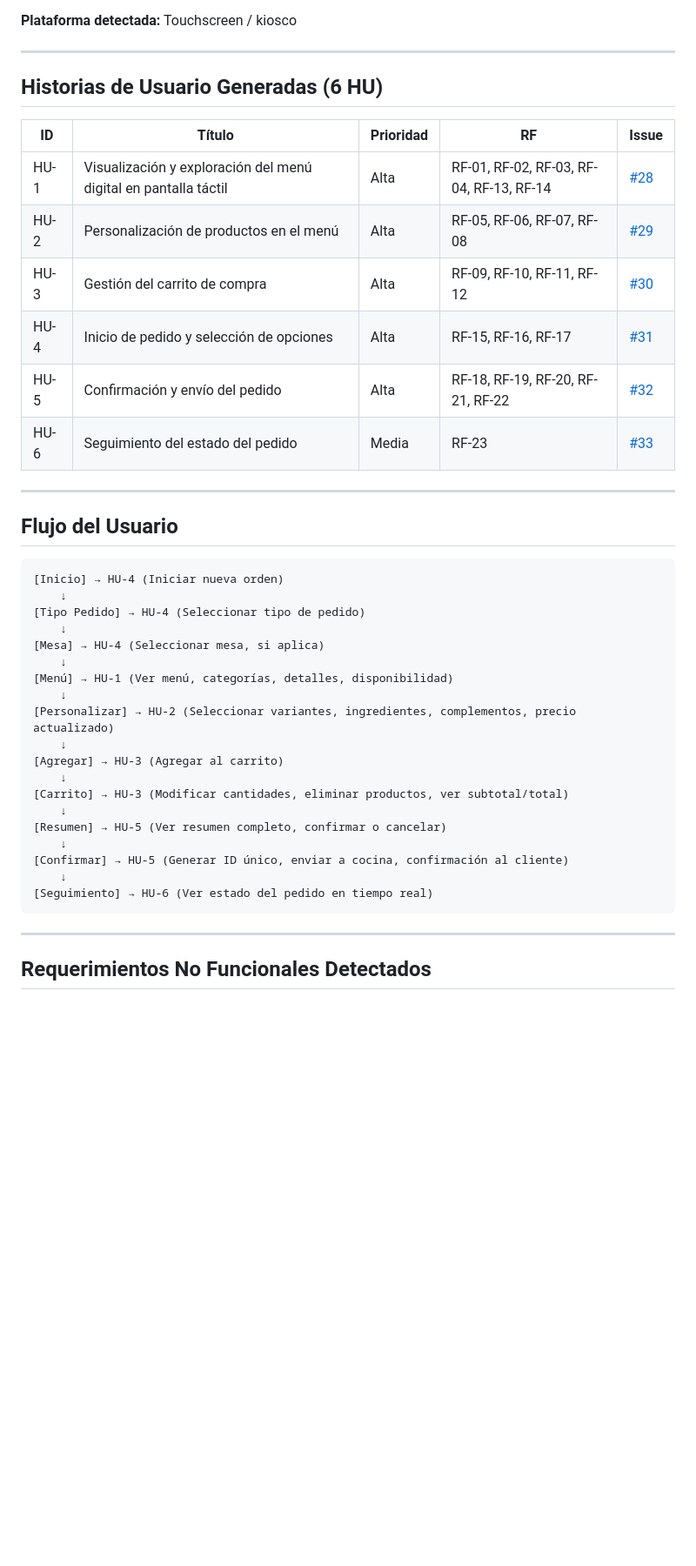
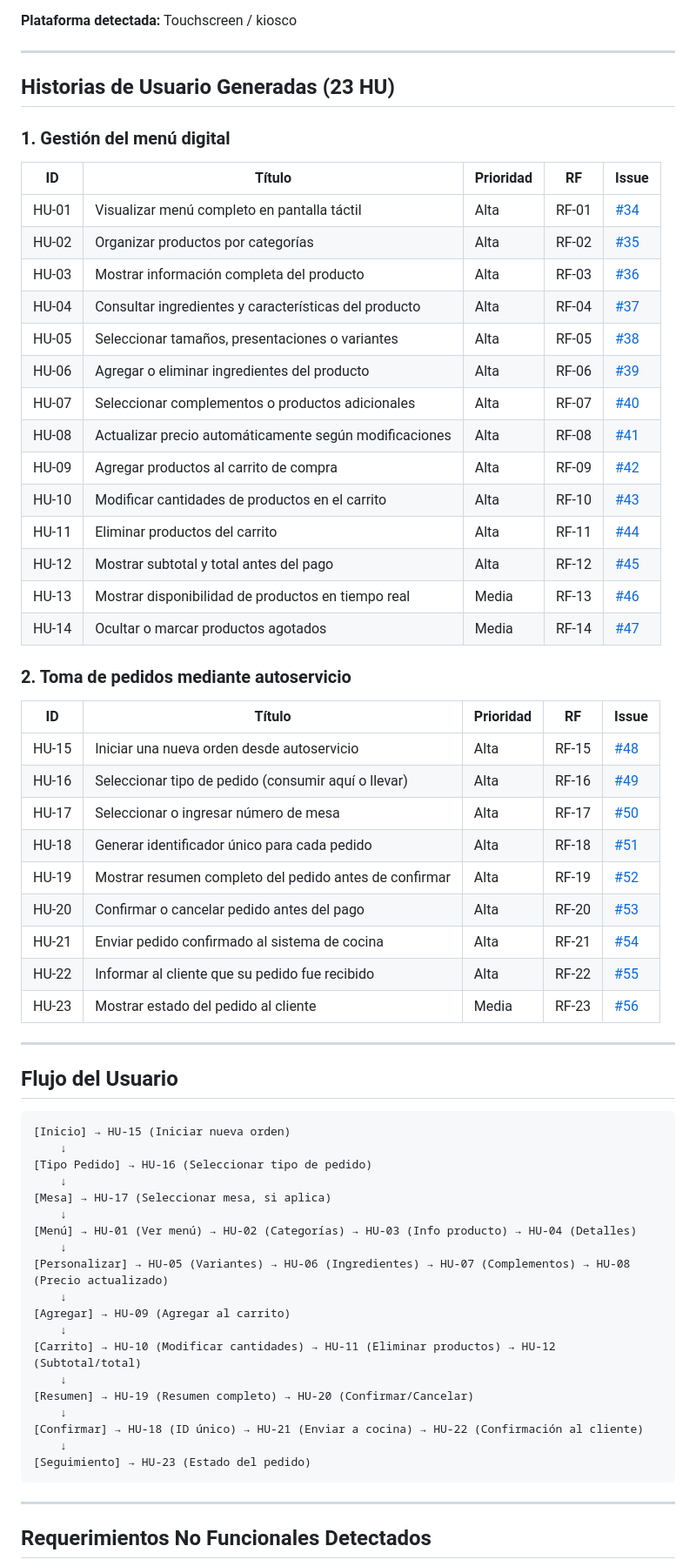
Before and after one commit to miguelcebing/Trabajo-final-dise-o-, a Markdown page: wiki/Especificacion-Funcional.md, the part around one of its changes. Shown at 87% size. Drawn GitHub-style; blank space fills up the shorter version.

Commit message:
Actualización de especificación funcional con 23 Historias de Usuario (una por cada RF), mapeo 1 a 1 de RF a HU, y wireframes SVG correspondientes.

````diff
--- a/wiki/Especificacion-Funcional.md
+++ b/wiki/Especificacion-Funcional.md
@@ -7,41 +7,65 @@ Sistema de autoservicio para restaurante que permite a los clientes visualizar e
 
 ---
 
-## Historias de Usuario Generadas (6 HU)
+## Historias de Usuario Generadas (23 HU)
+
+### 1. Gestión del menú digital
 
 | ID | Título | Prioridad | RF | Issue |
 |---|---|---|---|---|
-| HU-1 | Visualización y exploración del menú digital en pantalla táctil | Alta | RF-01, RF-02, RF-03, RF-04, RF-13, RF-14 | [#28](https://github.com/miguelcebing/Trabajo-final-dise-o-/issues/28) |
-| HU-2 | Personalización de productos en el menú | Alta | RF-05, RF-06, RF-07, RF-08 | [#29](https://github.com/miguelcebing/Trabajo-final-dise-o-/issues/29) |
-| HU-3 | Gestión del carrito de compra | Alta | RF-09, RF-10, RF-11, RF-12 | [#30](https://github.com/miguelcebing/Trabajo-final-dise-o-/issues/30) |
-| HU-4 | Inicio de pedido y selección de opciones | Alta | RF-15, RF-16, RF-17 | [#31](https://github.com/miguelcebing/Trabajo-final-dise-o-/issues/31) |
-| HU-5 | Confirmación y envío del pedido | Alta | RF-18, RF-19, RF-20, RF-21, RF-22 | [#32](https://github.com/miguelcebing/Trabajo-final-dise-o-/issues/32) |
-| HU-6 | Seguimiento del estado del pedido | Media | RF-23 | [#33](https://github.com/miguelcebing/Trabajo-final-dise-o-/issues/33) |
+| HU-01 | Visualizar menú completo en pantalla táctil | Alta | RF-01 | [#34](https://github.com/miguelcebing/Trabajo-final-dise-o-/issues/34) |
+| HU-02 | Organizar productos por categorías | Alta | RF-02 | [#35](https://github.com/miguelcebing/Trabajo-final-dise-o-/issues/35) |
+| HU-03 | Mostrar información completa del producto | Alta | RF-03 | [#36](https://github.com/miguelcebing/Trabajo-final-dise-o-/issues/36) |
+| HU-04 | Consultar ingredientes y características del producto | Alta | RF-04 | [#37](https://github.com/miguelcebing/Trabajo-final-dise-o-/issues/37) |
+| HU-05 | Seleccionar tamaños, presentaciones o variantes | Alta | RF-05 | [#38](https://github.com/miguelcebing/Trabajo-final-dise-o-/issues/38) |
+| HU-06 | Agregar o eliminar ingredientes del producto | Alta | RF-06 | [#39](https://github.com/miguelcebing/Trabajo-final-dise-o-/issues/39) |
+| HU-07 | Seleccionar complementos o productos adicionales | Alta | RF-07 | [#40](https://github.com/miguelcebing/Trabajo-final-dise-o-/issues/40) |
+| HU-08 | Actualizar precio automáticamente según modificaciones | Alta | RF-08 | [#41](https://github.com/miguelcebing/Trabajo-final-dise-o-/issues/41) |
+| HU-09 | Agregar productos al carrito de compra | Alta | RF-09 | [#42](https://github.com/miguelcebing/Trabajo-final-dise-o-/issues/42) |
+| HU-10 | Modificar cantidades de productos en el carrito | Alta | RF-10 | [#43](https://github.com/miguelcebing/Trabajo-final-dise-o-/issues/43) |
+| HU-11 | Eliminar productos del carrito | Alta | RF-11 | [#44](https://github.com/miguelcebing/Trabajo-final-dise-o-/issues/44) |
+| HU-12 | Mostrar subtotal y total antes del pago | Alta | RF-12 | [#45](https://github.com/miguelcebing/Trabajo-final-dise-o-/issues/45) |
+| HU-13 | Mostrar disponibilidad de productos en tiempo real | Media | RF-13 | [#46](https://github.com/miguelcebing/Trabajo-final-dise-o-/issues/46) |
+| HU-14 | Ocultar o marcar productos agotados | Media | RF-14 | [#47](https://github.com/miguelcebing/Trabajo-final-dise-o-/issues/47) |
+
+### 2. Toma de pedidos mediante autoservicio
+
+| ID | Título | Prioridad | RF | Issue |
+|---|---|---|---|---|
+| HU-15 | Iniciar una nueva orden desde autoservicio | Alta | RF-15 | [#48](https://github.com/miguelcebing/Trabajo-final-dise-o-/issues/48) |
+| HU-16 | Seleccionar tipo de pedido (consumir aquí o llevar) | Alta | RF-16 | [#49](https://github.com/miguelcebing/Trabajo-final-dise-o-/issues/49) |
+| HU-17 | Seleccionar o ingresar número de mesa | Alta | RF-17 | [#50](https://github.com/miguelcebing/Trabajo-final-dise-o-/issues/50) |
+| HU-18 | Generar identificador único para cada pedido | Alta | RF-18 | [#51](https://github.com/miguelcebing/Trabajo-final-dise-o-/issues/51) |
+| HU-19 | Mostrar resumen completo del pedido antes de confirmar | Alta | RF-19 | [#52](https://github.com/miguelcebing/Trabajo-final-dise-o-/issues/52) |
+| HU-20 | Confirmar o cancelar pedido antes del pago | Alta | RF-20 | [#53](https://github.com/miguelcebing/Trabajo-final-dise-o-/issues/53) |
+| HU-21 | Enviar pedido confirmado al sistema de cocina | Alta | RF-21 | [#54](https://github.com/miguelcebing/Trabajo-final-dise-o-/issues/54) |
+| HU-22 | Informar al cliente que su pedido fue recibido | Alta | RF-22 | [#55](https://github.com/miguelcebing/Trabajo-final-dise-o-/issues/55) |
+| HU-23 | Mostrar estado del pedido al cliente | Media | RF-23 | [#56](https://github.com/miguelcebing/Trabajo-final-dise-o-/issues/56) |
 
 ---
 
 ## Flujo del Usuario
 
 ```
-[Inicio] → HU-4 (Iniciar nueva orden)
+[Inicio] → HU-15 (Iniciar nueva orden)
     ↓
-[Tipo Pedido] → HU-4 (Seleccionar tipo de pedido)
+[Tipo Pedido] → HU-16 (Seleccionar tipo de pedido)
     ↓
-[Mesa] → HU-4 (Seleccionar mesa, si aplica)
+[Mesa] → HU-17 (Seleccionar mesa, si aplica)
     ↓
-[Menú] → HU-1 (Ver menú, categorías, detalles, disponibilidad)
+[Menú] → HU-01 (Ver menú) → HU-02 (Categorías) → HU-03 (Info producto) → HU-04 (Detalles)
     ↓
-[Personalizar] → HU-2 (Seleccionar variantes, ingredientes, complementos, precio actualizado)
+[Personalizar] → HU-05 (Variantes) → HU-06 (Ingredientes) → HU-07 (Complementos) → HU-08 (Precio actualizado)
     ↓
-[Agregar] → HU-3 (Agregar al carrito)
+[Agregar] → HU-09 (Agregar al carrito)
     ↓
-[Carrito] → HU-3 (Modificar cantidades, eliminar productos, ver subtotal/total)
+[Carrito] → HU-10 (Modificar cantidades) → HU-11 (Eliminar productos) → HU-12 (Subtotal/total)
     ↓
-[Resumen] → HU-5 (Ver resumen completo, confirmar o cancelar)
+[Resumen] → HU-19 (Resumen completo) → HU-20 (Confirmar/Cancelar)
     ↓
-[Confirmar] → HU-5 (Generar ID único, enviar a cocina, confirmación al cliente)
+[Confirmar] → HU-18 (ID único) → HU-21 (Enviar a cocina) → HU-22 (Confirmación al cliente)
     ↓
-[Seguimiento] → HU-6 (Ver estado del pedido en tiempo real)
+[Seguimiento] → HU-23 (Estado del pedido)
 ```
 
 ---
````
Also changed, not shown: other parts of wiki/Especificacion-Funcional.md (+41 -42 lines).
